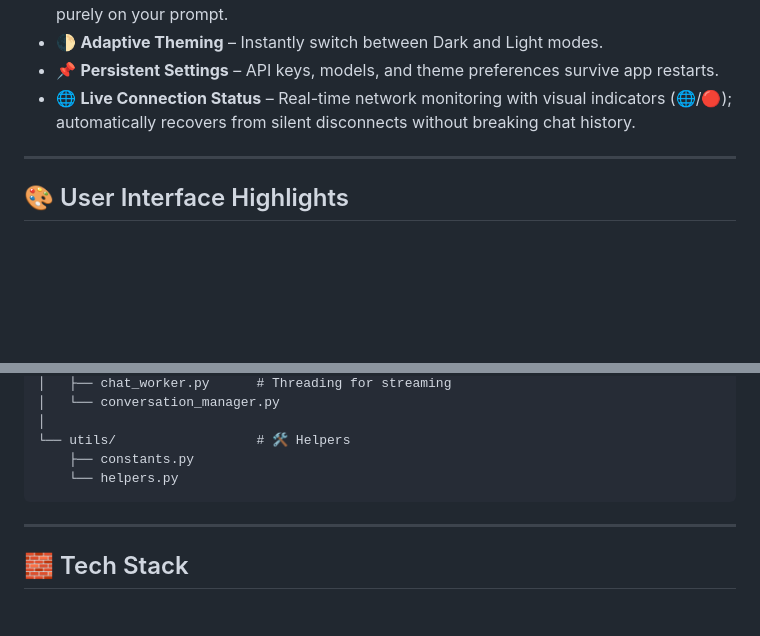
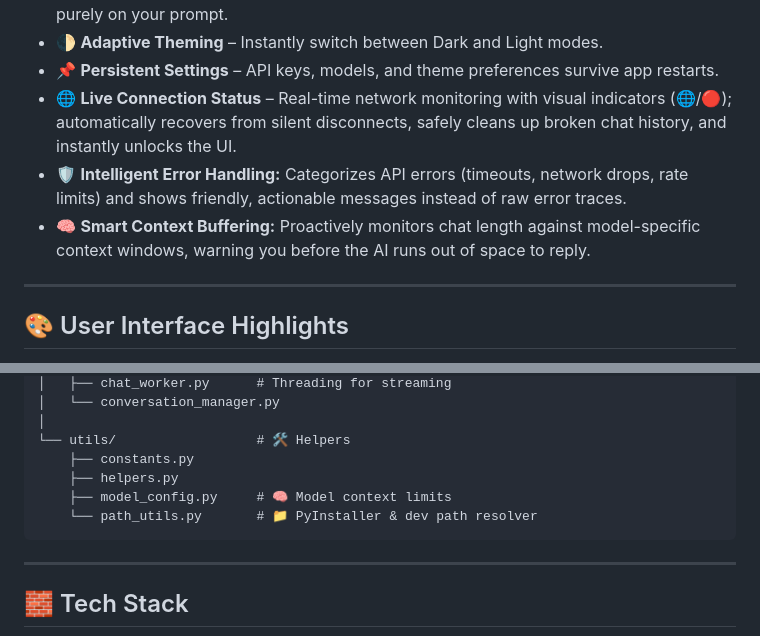
Before and after one commit to Arean82/llm_chat_app, a Markdown page: README.md, 2 parts joined by grey strips. Drawn GitHub-style; blank space fills up the shorter version.

````diff
--- a/README.md
+++ b/README.md
@@ -24,7 +24,9 @@ A sleek, dark-themed desktop chat application built with Python and PySide6. It
 - 🖥️ **Distraction-Free UI:** Forced maximized, clean light/dark interface so you can focus purely on your prompt.
 - 🌓 **Adaptive Theming** – Instantly switch between Dark and Light modes.
 - 📌 **Persistent Settings** – API keys, models, and theme preferences survive app restarts.
-- 🌐 **Live Connection Status** – Real-time network monitoring with visual indicators (🌐/🔴); automatically recovers from silent disconnects without breaking chat history.
+- 🌐 **Live Connection Status** – Real-time network monitoring with visual indicators (🌐/🔴); automatically recovers from silent disconnects, safely cleans up broken chat history, and instantly unlocks the UI.
+- 🛡️ **Intelligent Error Handling:** Categorizes API errors (timeouts, network drops, rate limits) and shows friendly, actionable messages instead of raw error traces.
+- 🧠 **Smart Context Buffering:** Proactively monitors chat length against model-specific context windows, warning you before the AI runs out of space to reply.
 
 ---
 
@@ -109,7 +111,9 @@ llm_chat_app/
 │
 └── utils/                  # 🛠️ Helpers
     ├── constants.py
-    └── helpers.py
+    ├── helpers.py
+    ├── model_config.py     # 🧠 Model context limits
+    └── path_utils.py       # 📁 PyInstaller & dev path resolver
 ```
 
 ---
````
